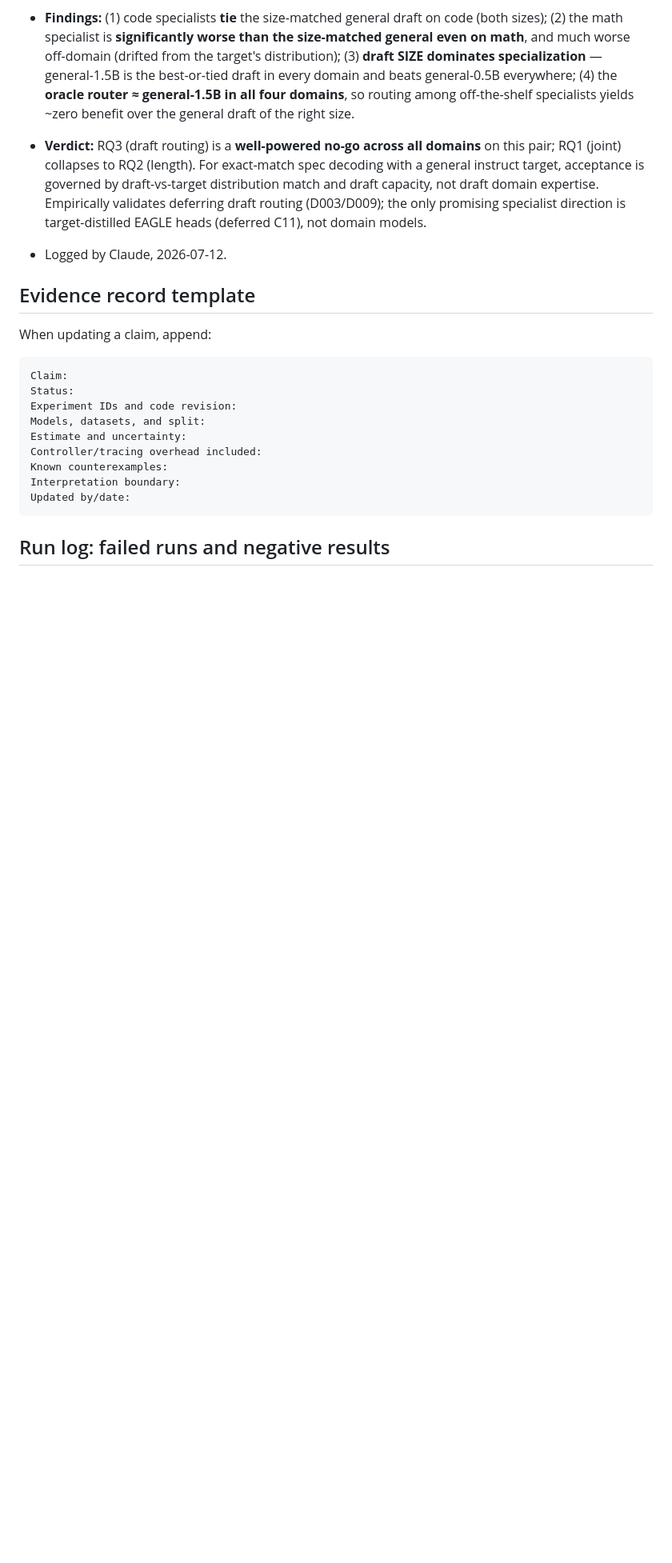
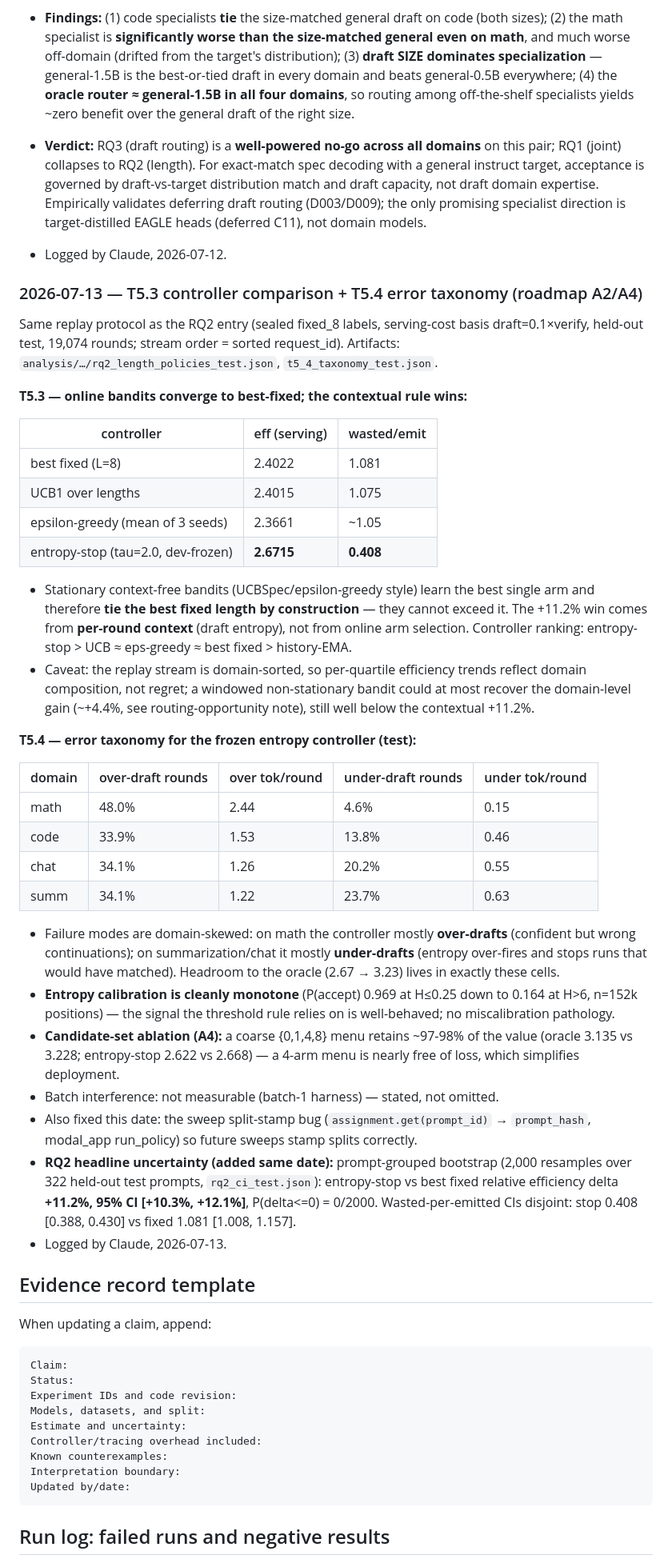
Before and after one commit to Raghavan1988/circuit-aware-speculation, a Markdown page: docs/CLAIMS_LEDGER.md, the part around the change. Shown at 80% size. GitHub-like rendering; blank space fills up the shorter version.

Commit message:
Document update

```diff
--- a/docs/CLAIMS_LEDGER.md
+++ b/docs/CLAIMS_LEDGER.md
@@ -249,6 +249,60 @@ Size-matched paired diffs (prompt-grouped bootstrap 95% CI):
   direction is target-distilled EAGLE heads (deferred C11), not domain models.
 - Logged by Claude, 2026-07-12.
 
+### 2026-07-13 — T5.3 controller comparison + T5.4 error taxonomy (roadmap A2/A4)
+
+Same replay protocol as the RQ2 entry (sealed fixed_8 labels, serving-cost basis
+draft=0.1×verify, held-out test, 19,074 rounds; stream order = sorted request_id).
+Artifacts: `analysis/…/rq2_length_policies_test.json`, `t5_4_taxonomy_test.json`.
+
+**T5.3 — online bandits converge to best-fixed; the contextual rule wins:**
+
+| controller | eff (serving) | wasted/emit |
+|---|---|---|
+| best fixed (L=8) | 2.4022 | 1.081 |
+| UCB1 over lengths | 2.4015 | 1.075 |
+| epsilon-greedy (mean of 3 seeds) | 2.3661 | ~1.05 |
+| entropy-stop (tau=2.0, dev-frozen) | **2.6715** | **0.408** |
+
+- Stationary context-free bandits (UCBSpec/epsilon-greedy style) learn the best
+  single arm and therefore **tie the best fixed length by construction** — they
+  cannot exceed it. The +11.2% win comes from **per-round context** (draft
+  entropy), not from online arm selection. Controller ranking: entropy-stop >
+  UCB ≈ eps-greedy ≈ best fixed > history-EMA.
+- Caveat: the replay stream is domain-sorted, so per-quartile efficiency trends
+  reflect domain composition, not regret; a windowed non-stationary bandit could
+  at most recover the domain-level gain (~+4.4%, see routing-opportunity note),
+  still well below the contextual +11.2%.
+
+**T5.4 — error taxonomy for the frozen entropy controller (test):**
+
+| domain | over-draft rounds | over tok/round | under-draft rounds | under tok/round |
+|---|---|---|---|---|
+| math | 48.0% | 2.44 | 4.6% | 0.15 |
+| code | 33.9% | 1.53 | 13.8% | 0.46 |
+| chat | 34.1% | 1.26 | 20.2% | 0.55 |
+| summ | 34.1% | 1.22 | 23.7% | 0.63 |
+
+- Failure modes are domain-skewed: on math the controller mostly **over-drafts**
+  (confident but wrong continuations); on summarization/chat it mostly
+  **under-drafts** (entropy over-fires and stops runs that would have matched).
+  Headroom to the oracle (2.67 → 3.23) lives in exactly these cells.
+- **Entropy calibration is cleanly monotone** (P(accept) 0.969 at H≤0.25 down to
+  0.164 at H>6, n=152k positions) — the signal the threshold rule relies on is
+  well-behaved; no miscalibration pathology.
+- **Candidate-set ablation (A4):** a coarse {0,1,4,8} menu retains ~97-98% of the
+  value (oracle 3.135 vs 3.228; entropy-stop 2.622 vs 2.668) — a 4-arm menu is
+  nearly free of loss, which simplifies deployment.
+- Batch interference: not measurable (batch-1 harness) — stated, not omitted.
+- Also fixed this date: the sweep split-stamp bug (`assignment.get(prompt_id)` →
+  `prompt_hash`, modal_app run_policy) so future sweeps stamp splits correctly.
+- **RQ2 headline uncertainty (added same date):** prompt-grouped bootstrap
+  (2,000 resamples over 322 held-out test prompts, `rq2_ci_test.json`):
+  entropy-stop vs best fixed relative efficiency delta **+11.2%, 95% CI
+  [+10.3%, +12.1%]**, P(delta<=0) = 0/2000. Wasted-per-emitted CIs disjoint:
+  stop 0.408 [0.388, 0.430] vs fixed 1.081 [1.008, 1.157].
+- Logged by Claude, 2026-07-13.
+
 ## Evidence record template
 
 When updating a claim, append:
```
Also changed, not shown: report.md (+5 -2 lines).
